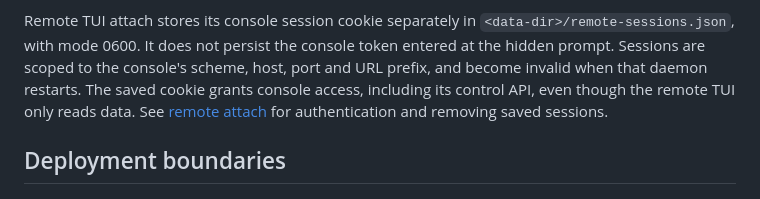
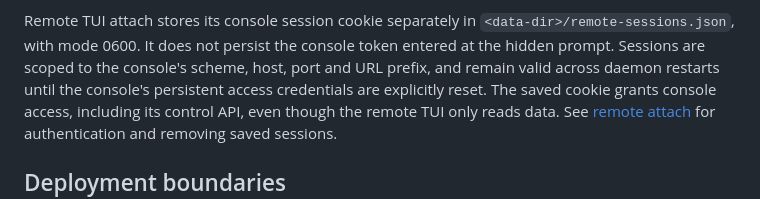
Before and after one commit to rath/portway, a Markdown page: SECURITY.md, the part around the change. Rendered like a GitHub page.

Commit message:
docs(security): clarify remote session revocation
- State that saved console sessions remain valid across daemon restarts
- Point session revocation at the explicit persistent credential reset

```diff
--- a/SECURITY.md
+++ b/SECURITY.md
@@ -89,7 +89,8 @@ replace control over who can rename its entries.
 Remote TUI attach stores its console session cookie separately in
 `<data-dir>/remote-sessions.json`, with mode 0600. It does not persist the
 console token entered at the hidden prompt. Sessions are scoped to the console's
-scheme, host, port and URL prefix, and become invalid when that daemon restarts.
+scheme, host, port and URL prefix, and remain valid across daemon restarts until
+the console's persistent access credentials are explicitly reset.
 The saved cookie grants console access, including its control API, even though
 the remote TUI only reads data. See [remote attach](docs/operations.md#remote-terminal-dashboard)
 for authentication and removing saved sessions.
```
